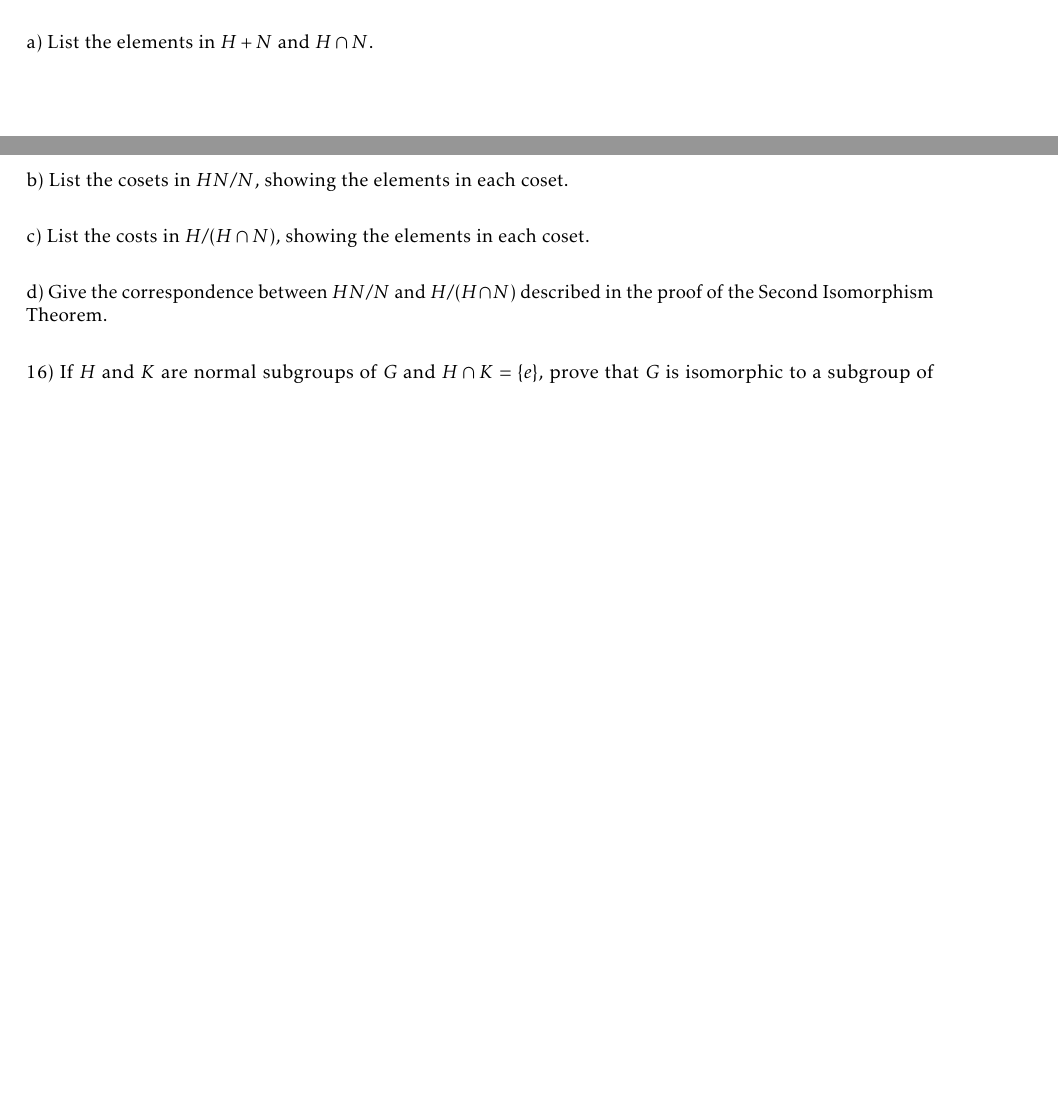
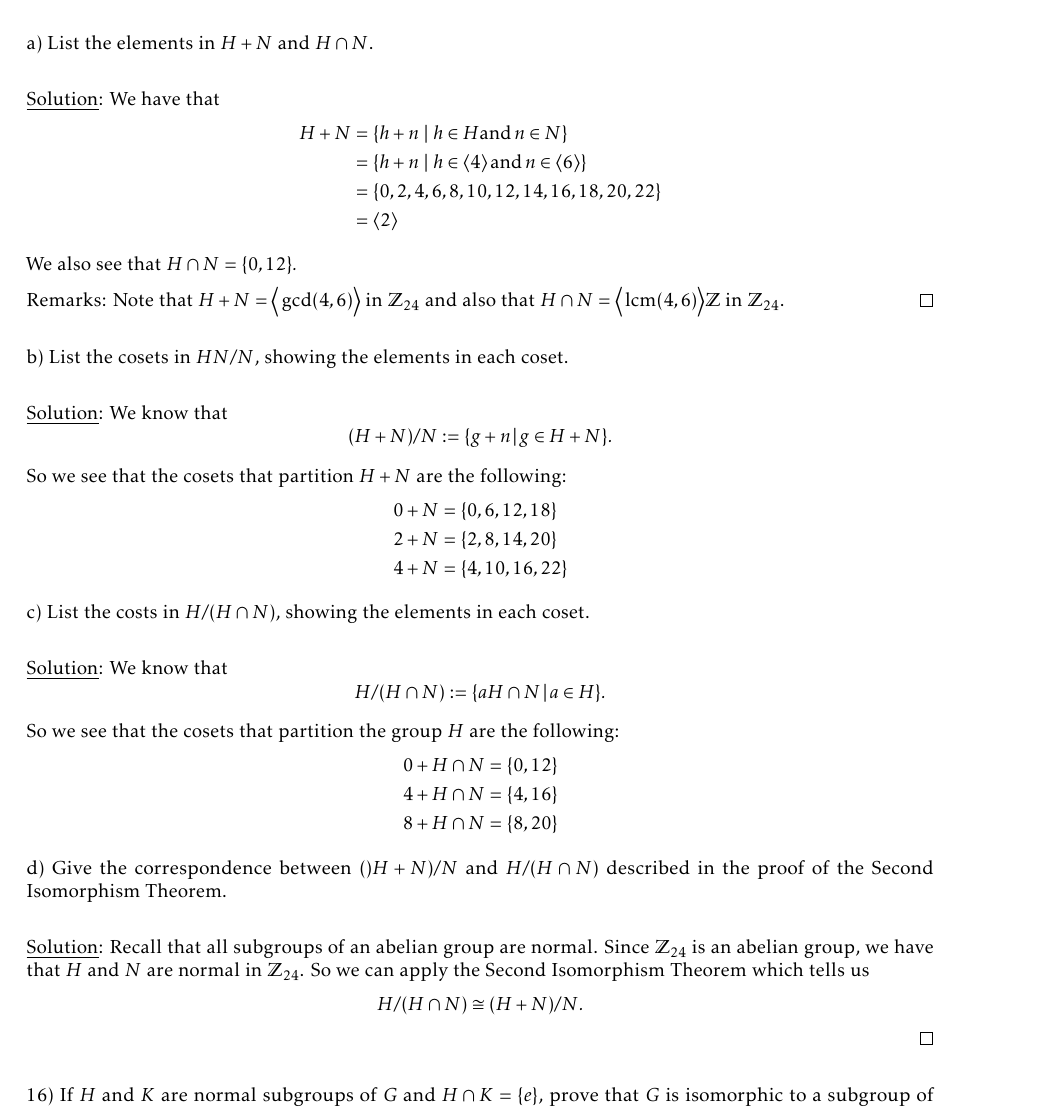
Before and after one commit to JoeLoser/Abstract-Algebra, a LaTeX problem sheet (Homeworks/hw7/hw7.tex): two parts of pages 1 and 2 of 2 before the commit and part of page 2 of 3 after it, the two joined at a grey line, cut so that both start at the same text, the shorter picture padded with empty space. Compiled offline with pdfLaTeX.

Commit message:
Two more problems done.

```diff
--- a/Homeworks/hw7/hw7.tex
+++ b/Homeworks/hw7/hw7.tex
@@ -8,6 +8,7 @@
 \usepackage[compact,small]{titlesec}
 \setlength{\parskip}{1.2ex}
 \setlength{\parindent}{0em}
+\DeclareMathOperator{\lcm}{lcm}
 
 % To prevent orphans and widows (https://en.wikipedia.org/wiki/Widows_and_orphans)
 \clubpenalty = 10000
@@ -78,10 +79,45 @@ $$\begin{pmatrix}
 
 a) List the elements in $H + N$ and $H \cap N$.\\
 
+\underline{Solution}: We have that
+\begin{align*}
+	H+N &= \{ h + n \ \vert \ h \in H \text{and} \, n \in N\} \\
+	&= \{ h + n \ \vert \ h \in \langle 4 \rangle \, \text{and} \, n \in \langle 6 \rangle\} \\
+	&= \{ 0, 2, 4, 6, 8, 10, 12, 14, 16, 18, 20, 22 \} \\
+	&= \langle 2 \rangle
+\end{align*}
+
+We also see that $H \cap N = \{ 0, 12 \}.$
+
+Remarks: Note that $H + N = \big\langle \gcd(4,6) \big\rangle $ in $\mathbb{Z}_{24}$ and also that $H \cap N = \big\langle \lcm(4, 6) \big\rangle \mathbb{Z}$ in $\mathbb{Z}_{24}$. \qed \\
+
 b) List the cosets in $HN/N$, showing the elements in each coset.\\
+
+\underline{Solution}: We know that
+$$ (H + N) / N := \{ g + n \, \vert \, g \in H + N\}. $$
+
+So we see that the cosets that partition $H+N$ are the following:
+\begin{align*}
+	0 + N &= \{ 0, 6, 12, 18\} \\
+	2 + N &= \{ 2, 8, 14, 20 \} \\
+	4 + N &= \{ 4, 10, 16, 22\}
+\end{align*}
 
 c) List the costs in $H/(H \cap N)$, showing the elements in each coset.\\
 
-d) Give the correspondence between $HN/N$ and $H/(H \cap N)$ described in the proof of the Second Isomorphism Theorem. \\
+\underline{Solution}: We know that
+$$ H / (H \cap N) := \{ aH \cap N \, \vert \, a \in H \}.$$
+
+So we see that the cosets that partition the group $H$ are the following:
+\begin{align*}
+	0 + H \cap N &= \{0, 12\} \\
+	4 + H \cap N &= \{4, 16\}  \\
+	8 + H \cap N &= \{8, 20\}
+\end{align*}
+
+d) Give the correspondence between $()H+N)/N$ and $H/(H \cap N)$ described in the proof of the Second Isomorphism Theorem. \\
+
+\underline{Solution}: Recall that all subgroups of an abelian group are normal. Since $\mathbb{Z}_{24}$ is an abelian group, we have that $H$ and $N$ are normal in $\mathbb{Z}_{24}$. So we can apply the Second Isomorphism Theorem which tells us
+$$H / (H \cap N) \cong (H+N) / N.$$ \qed \\
 
 16) If $H$ and $K$ are normal subgroups of $G$ and $H \cap K = \{ {e} \}$, prove that $G$ is isomorphic to a subgroup of $G/H \times G/K$. \\
```
Also changed, not shown: Homeworks/hw7/hw7.pdf, Homeworks/hw7/hw7.tex (20 more changed lines).
